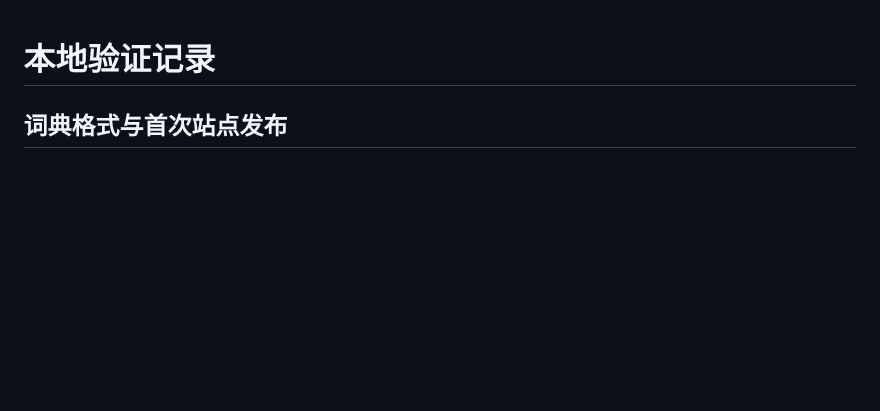
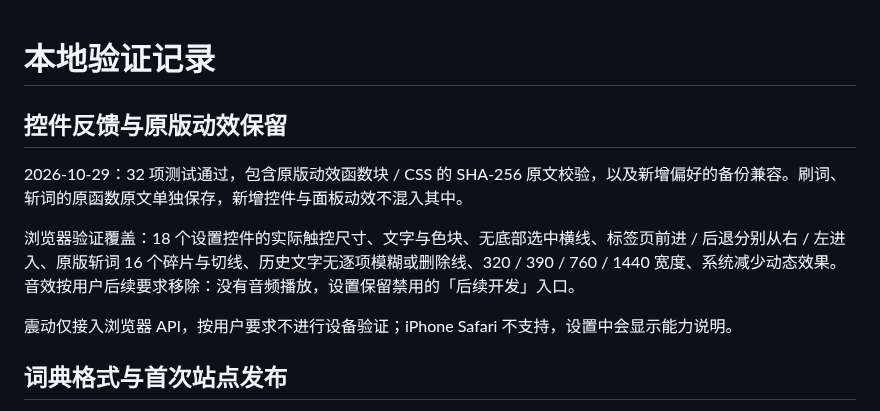
Before and after one commit to Qrzzzz/lexora, a Markdown page: docs/validation.md, the part around the change. Drawn GitHub-style; blank space fills up the shorter version.

```diff
--- a/docs/validation.md
+++ b/docs/validation.md
@@ -1,4 +1,12 @@
 # 本地验证记录
+
+## 控件反馈与原版动效保留
+
+2026-10-29：32 项测试通过，包含原版动效函数块 / CSS 的 SHA-256 原文校验，以及新增偏好的备份兼容。刷词、斩词的原函数原文单独保存，新增控件与面板动效不混入其中。
+
+浏览器验证覆盖：18 个设置控件的实际触控尺寸、文字与色块、无底部选中横线、标签页前进 / 后退分别从右 / 左进入、原版斩词 16 个碎片与切线、历史文字无逐项模糊或删除线、320 / 390 / 760 / 1440 宽度、系统减少动态效果。音效按用户后续要求移除：没有音频播放，设置保留禁用的「后续开发」入口。
+
+震动仅接入浏览器 API，按用户要求不进行设备验证；iPhone Safari 不支持，设置中会显示能力说明。
 
 ## 词典格式与首次站点发布
 
```
Also changed, not shown: README.md (+4 -1 lines), docs/original-motion.md (added, +13 -0 lines), docs/readme-assets/dictionary.png, docs/readme-assets/mobile.png, docs/readme-assets/study.png, 11 other files.
